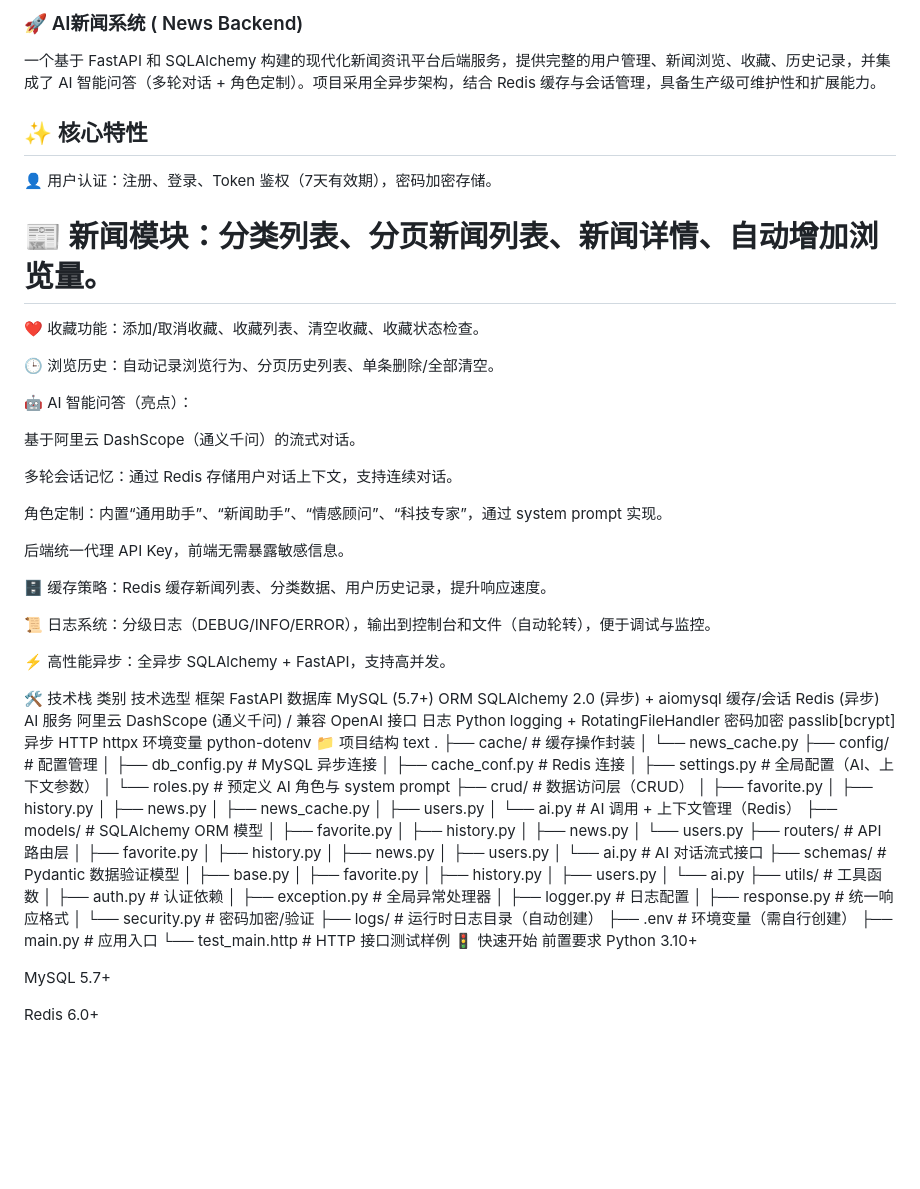
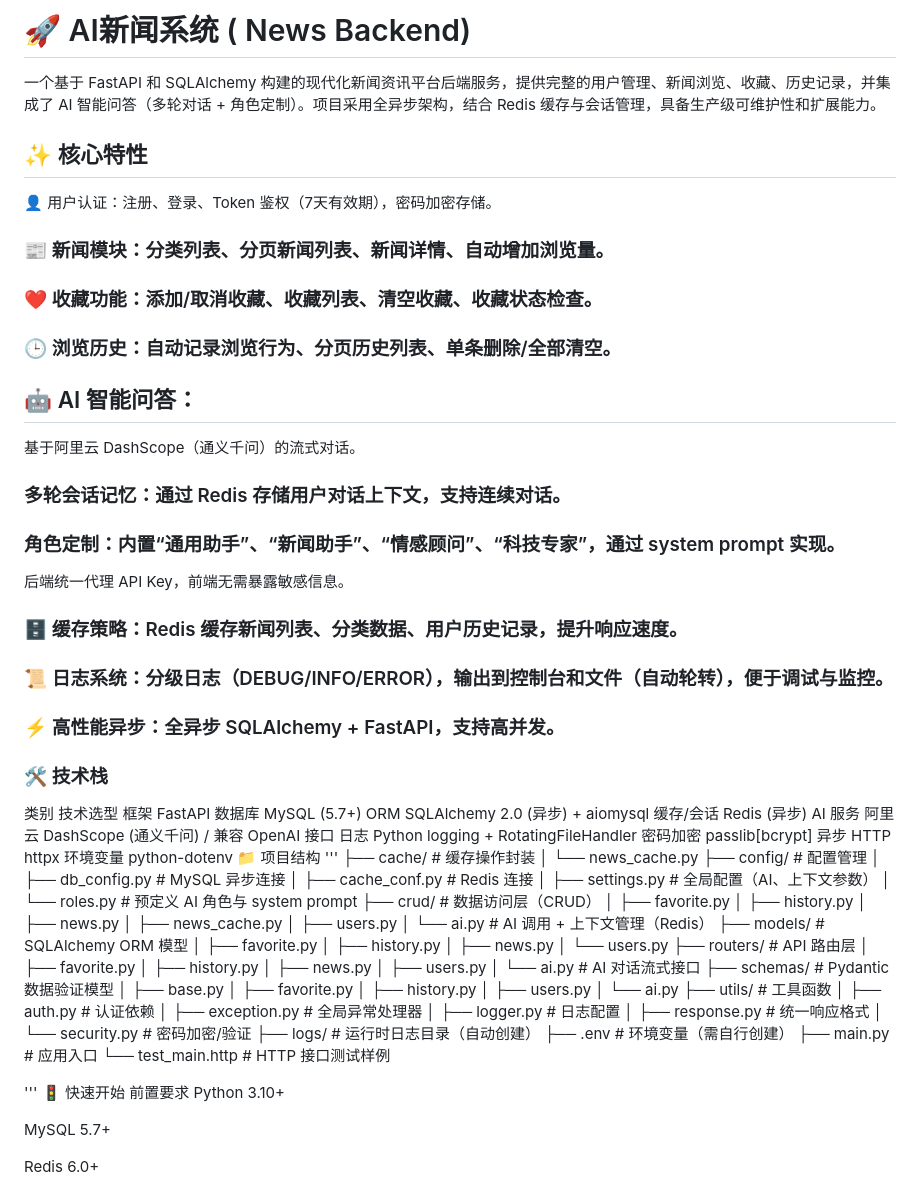
Before and after one commit to 735166094/recyle, a Markdown page: README.md, the part around the change. Rendered like a GitHub page; blank space fills up the shorter version.

```diff
--- a/README.md
+++ b/README.md
@@ -1,32 +1,32 @@
-### 🚀 AI新闻系统 ( News Backend)
+# 🚀 AI新闻系统 ( News Backend)
 一个基于 FastAPI 和 SQLAlchemy 构建的现代化新闻资讯平台后端服务，提供完整的用户管理、新闻浏览、收藏、历史记录，并集成了 AI 智能问答（多轮对话 + 角色定制）。项目采用全异步架构，结合 Redis 缓存与会话管理，具备生产级可维护性和扩展能力。
 
 ## ✨ 核心特性
 👤 用户认证：注册、登录、Token 鉴权（7天有效期），密码加密存储。
 
-# 📰 新闻模块：分类列表、分页新闻列表、新闻详情、自动增加浏览量。
+### 📰 新闻模块：分类列表、分页新闻列表、新闻详情、自动增加浏览量。
 
-❤️ 收藏功能：添加/取消收藏、收藏列表、清空收藏、收藏状态检查。
+### ❤️ 收藏功能：添加/取消收藏、收藏列表、清空收藏、收藏状态检查。
 
-🕒 浏览历史：自动记录浏览行为、分页历史列表、单条删除/全部清空。
+### 🕒 浏览历史：自动记录浏览行为、分页历史列表、单条删除/全部清空。
 
-🤖 AI 智能问答（亮点）：
+## 🤖 AI 智能问答：
 
 基于阿里云 DashScope（通义千问）的流式对话。
 
-多轮会话记忆：通过 Redis 存储用户对话上下文，支持连续对话。
+### 多轮会话记忆：通过 Redis 存储用户对话上下文，支持连续对话。
 
-角色定制：内置“通用助手”、“新闻助手”、“情感顾问”、“科技专家”，通过 system prompt 实现。
+### 角色定制：内置“通用助手”、“新闻助手”、“情感顾问”、“科技专家”，通过 system prompt 实现。
 
 后端统一代理 API Key，前端无需暴露敏感信息。
 
-🗄️ 缓存策略：Redis 缓存新闻列表、分类数据、用户历史记录，提升响应速度。
+### 🗄️ 缓存策略：Redis 缓存新闻列表、分类数据、用户历史记录，提升响应速度。
 
-📜 日志系统：分级日志（DEBUG/INFO/ERROR），输出到控制台和文件（自动轮转），便于调试与监控。
+### 📜 日志系统：分级日志（DEBUG/INFO/ERROR），输出到控制台和文件（自动轮转），便于调试与监控。
 
-⚡ 高性能异步：全异步 SQLAlchemy + FastAPI，支持高并发。
+### ⚡ 高性能异步：全异步 SQLAlchemy + FastAPI，支持高并发。
 
-🛠 技术栈
+### 🛠 技术栈
 类别	技术选型
 框架	FastAPI
 数据库	MySQL (5.7+)
@@ -38,8 +38,7 @@ AI 服务	阿里云 DashScope (通义千问) / 兼容 OpenAI 接口
 异步 HTTP	httpx
 环境变量	python-dotenv
 📁 项目结构
-text
-.
+'''
 ├── cache/                     # 缓存操作封装
 │   └── news_cache.py
 ├── config/                    # 配置管理
@@ -81,6 +80,8 @@ text
 ├── .env                       # 环境变量（需自行创建）
 ├── main.py                    # 应用入口
 └── test_main.http             # HTTP 接口测试样例
+
+'''
 🚦 快速开始
 前置要求
 Python 3.10+
```
